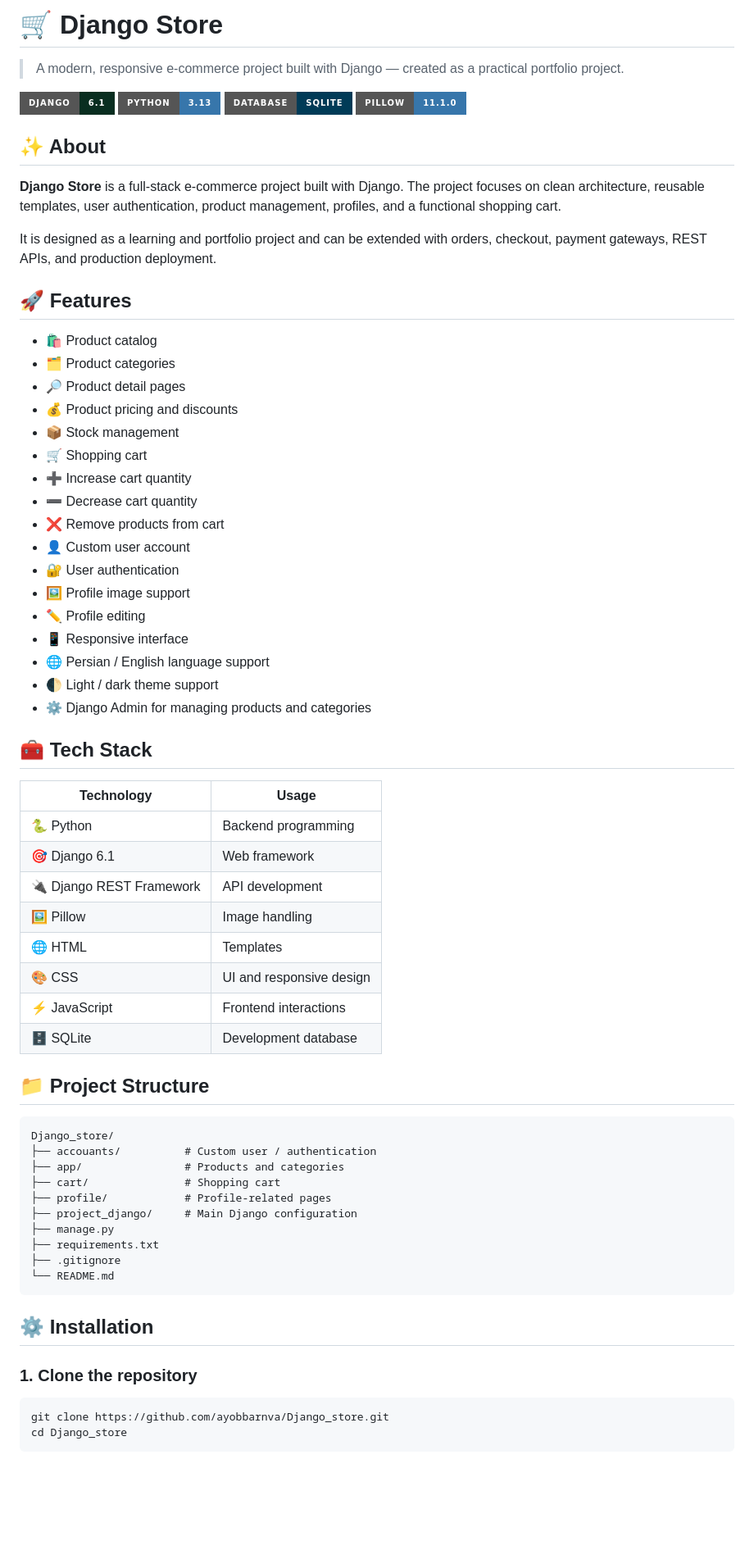
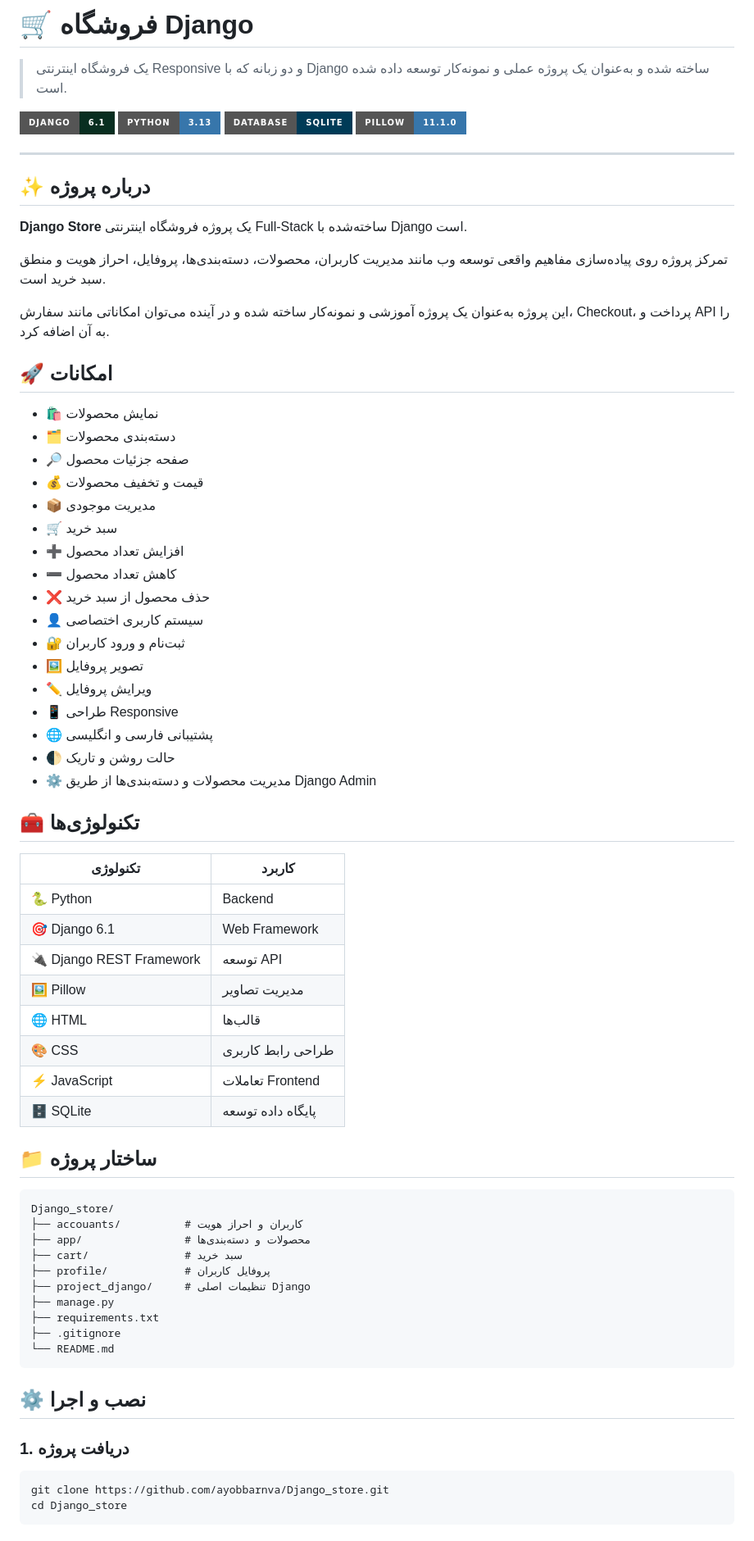
Before and after one commit to ayobbarnva/Django_store, a Markdown page: README.md, the part around one of its changes. Shown at 82% size. Rendered like a GitHub page; badges without logos; blank space fills up the shorter version.

Commit message:
Add Persian README

````diff
--- a/README.md
+++ b/README.md
@@ -1,69 +1,73 @@
-# 🛒 Django Store
+# 🛒 فروشگاه Django
 
-> A modern, responsive e-commerce project built with Django — created as a practical portfolio project.
+> یک فروشگاه اینترنتی Responsive و دو زبانه که با Django ساخته شده و به‌عنوان یک پروژه عملی و نمونه‌کار توسعه داده شده است.
 
 ![Django](https://img.shields.io/badge/Django-6.1-092E20?style=for-the-badge&logo=django&logoColor=white)
 ![Python](https://img.shields.io/badge/Python-3.13-3776AB?style=for-the-badge&logo=python&logoColor=white)
 ![SQLite](https://img.shields.io/badge/Database-SQLite-003B57?style=for-the-badge&logo=sqlite&logoColor=white)
 ![Pillow](https://img.shields.io/badge/Pillow-11.1.0-3776AB?style=for-the-badge)
 
-## ✨ About
+---
 
-**Django Store** is a full-stack e-commerce project built with Django. The project focuses on clean architecture, reusable templates, user authentication, product management, profiles, and a functional shopping cart.
+## ✨ درباره پروژه
 
-It is designed as a learning and portfolio project and can be extended with orders, checkout, payment gateways, REST APIs, and production deployment.
+**Django Store** یک پروژه فروشگاه اینترنتی Full-Stack ساخته‌شده با Django است.
 
-## 🚀 Features
+تمرکز پروژه روی پیاده‌سازی مفاهیم واقعی توسعه وب مانند مدیریت کاربران، محصولات، دسته‌بندی‌ها، پروفایل، احراز هویت و منطق سبد خرید است.
 
-- 🛍️ Product catalog
-- 🗂️ Product categories
-- 🔎 Product detail pages
-- 💰 Product pricing and discounts
-- 📦 Stock management
-- 🛒 Shopping cart
-- ➕ Increase cart quantity
-- ➖ Decrease cart quantity
-- ❌ Remove products from cart
-- 👤 Custom user account
-- 🔐 User authentication
-- 🖼️ Profile image support
-- ✏️ Profile editing
-- 📱 Responsive interface
-- 🌐 Persian / English language support
-- 🌓 Light / dark theme support
-- ⚙️ Django Admin for managing products and categories
+این پروژه به‌عنوان یک پروژه آموزشی و نمونه‌کار ساخته شده و در آینده می‌توان امکاناتی مانند سفارش، Checkout، پرداخت و API را به آن اضافه کرد.
 
-## 🧰 Tech Stack
+## 🚀 امکانات
 
-| Technology | Usage |
+- 🛍️ نمایش محصولات
+- 🗂️ دسته‌بندی محصولات
+- 🔎 صفحه جزئیات محصول
+- 💰 قیمت و تخفیف محصولات
+- 📦 مدیریت موجودی
+- 🛒 سبد خرید
+- ➕ افزایش تعداد محصول
+- ➖ کاهش تعداد محصول
+- ❌ حذف محصول از سبد خرید
+- 👤 سیستم کاربری اختصاصی
+- 🔐 ثبت‌نام و ورود کاربران
+- 🖼️ تصویر پروفایل
+- ✏️ ویرایش پروفایل
+- 📱 طراحی Responsive
+- 🌐 پشتیبانی فارسی و انگلیسی
+- 🌓 حالت روشن و تاریک
+- ⚙️ مدیریت محصولات و دسته‌بندی‌ها از طریق Django Admin
+
+## 🧰 تکنولوژی‌ها
+
+| تکنولوژی | کاربرد |
 |---|---|
-| 🐍 Python | Backend programming |
-| 🎯 Django 6.1 | Web framework |
-| 🔌 Django REST Framework | API development |
-| 🖼️ Pillow | Image handling |
-| 🌐 HTML | Templates |
-| 🎨 CSS | UI and responsive design |
-| ⚡ JavaScript | Frontend interactions |
-| 🗄️ SQLite | Development database |
+| 🐍 Python | Backend |
+| 🎯 Django 6.1 | Web Framework |
+| 🔌 Django REST Framework | توسعه API |
+| 🖼️ Pillow | مدیریت تصاویر |
+| 🌐 HTML | قالب‌ها |
+| 🎨 CSS | طراحی رابط کاربری |
+| ⚡ JavaScript | تعاملات Frontend |
+| 🗄️ SQLite | پایگاه داده توسعه |
 
-## 📁 Project Structure
+## 📁 ساختار پروژه
 
 ```text
 Django_store/
-├── accouants/          # Custom user / authentication
-├── app/                # Products and categories
-├── cart/               # Shopping cart
-├── profile/            # Profile-related pages
-├── project_django/     # Main Django configuration
+├── accouants/          # کاربران و احراز هویت
+├── app/                # محصولات و دسته‌بندی‌ها
+├── cart/               # سبد خرید
+├── profile/            # پروفایل کاربران
+├── project_django/     # تنظیمات اصلی Django
 ├── manage.py
 ├── requirements.txt
 ├── .gitignore
 └── README.md
 ```
 
-## ⚙️ Installation
+## ⚙️ نصب و اجرا
 
-### 1. Clone the repository
+### 1. دریافت پروژه
 
 ```bash
 git clone https://github.com/ayobbarnva/Django_store.git
````
Also changed, not shown: other parts of README.md (+30 -30 lines).
